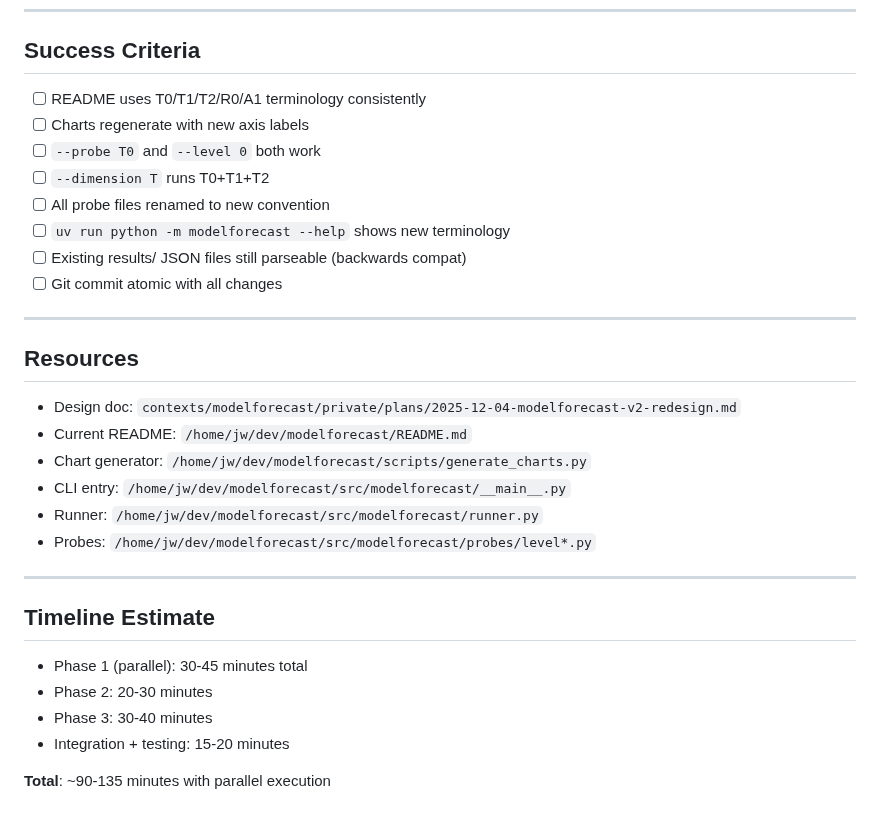
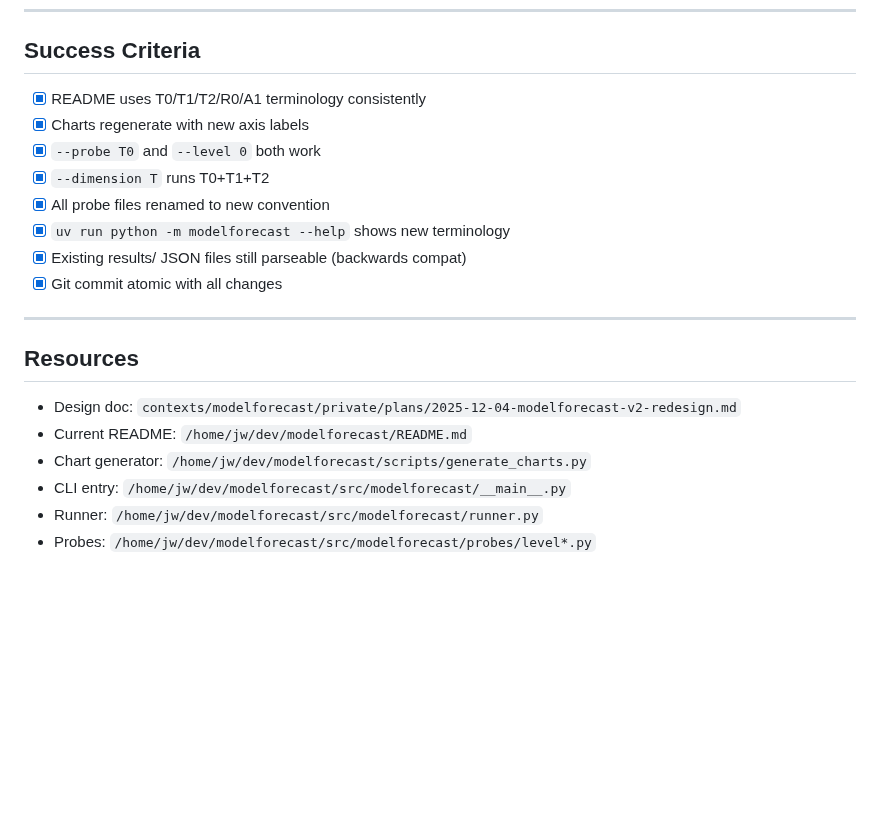
Before and after one commit to jw409/modelforecast, a Markdown page: docs/plans/2025-12-04-capability-dimensions-migration.md, the part around the change. Drawn GitHub-style; blank space fills up the shorter version.

Commit message:
docs: Mark capability dimensions migration complete, remove timeline
All success criteria checked off - migration fully implemented.

Co-authored-by: jw

```diff
--- a/docs/plans/2025-12-04-capability-dimensions-migration.md
+++ b/docs/plans/2025-12-04-capability-dimensions-migration.md
@@ -182,14 +182,14 @@ Level4AdversarialProbe → R0AbstainProbe
 
 ## Success Criteria
 
-- [ ] README uses T0/T1/T2/R0/A1 terminology consistently
-- [ ] Charts regenerate with new axis labels
-- [ ] `--probe T0` and `--level 0` both work
-- [ ] `--dimension T` runs T0+T1+T2
-- [ ] All probe files renamed to new convention
-- [ ] `uv run python -m modelforecast --help` shows new terminology
-- [ ] Existing results/ JSON files still parseable (backwards compat)
-- [ ] Git commit atomic with all changes
+- [x] README uses T0/T1/T2/R0/A1 terminology consistently
+- [x] Charts regenerate with new axis labels
+- [x] `--probe T0` and `--level 0` both work
+- [x] `--dimension T` runs T0+T1+T2
+- [x] All probe files renamed to new convention
+- [x] `uv run python -m modelforecast --help` shows new terminology
+- [x] Existing results/ JSON files still parseable (backwards compat)
+- [x] Git commit atomic with all changes
 
 ---
 
@@ -201,14 +201,3 @@ Level4AdversarialProbe → R0AbstainProbe
 - CLI entry: `/home/jw/dev/modelforecast/src/modelforecast/__main__.py`
 - Runner: `/home/jw/dev/modelforecast/src/modelforecast/runner.py`
 - Probes: `/home/jw/dev/modelforecast/src/modelforecast/probes/level*.py`
-
----
-
-## Timeline Estimate
-
-- Phase 1 (parallel): 30-45 minutes total
-- Phase 2: 20-30 minutes
-- Phase 3: 30-40 minutes
-- Integration + testing: 15-20 minutes
-
-**Total**: ~90-135 minutes with parallel execution
```
